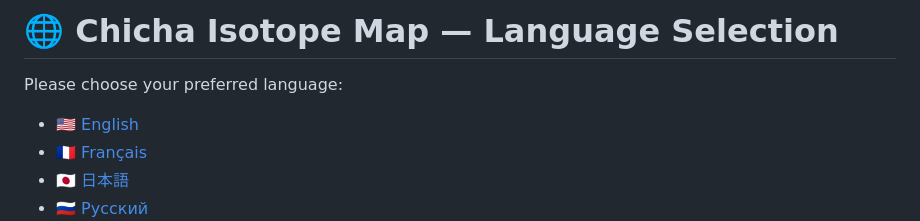
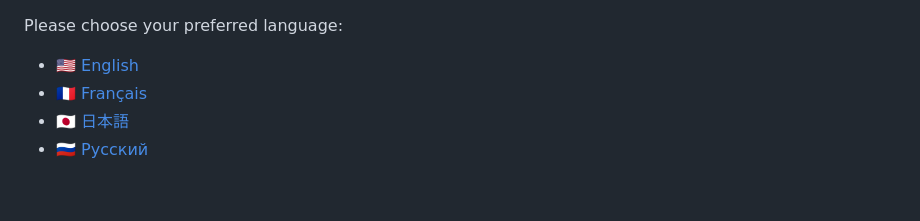
Before and after one commit to matveynator/chicha-isotope-map, a Markdown page: README.md, the part around the change. Rendered like a GitHub page; blank space fills up the shorter version.

```diff
--- a/README.md
+++ b/README.md
@@ -1,5 +1,3 @@
-# 🌐 **Chicha Isotope Map** — Language Selection
-
 Please choose your preferred language:
 
 - [🇺🇸 English](README.md)
```
